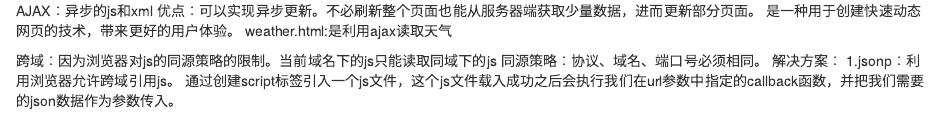
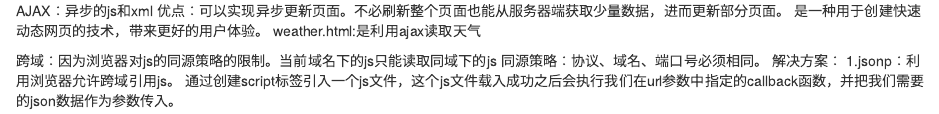
Before and after one commit to suyangshuke/notes, an R Markdown document (AJAX/README.rmd): the page in a window 1100 px wide, from its top. Rendered offline with R 4.5, knitr and Pandoc, with nearby package versions.

Commit message:
Update README.rmd

```diff
--- a/AJAX/README.rmd
+++ b/AJAX/README.rmd
@@ -1,5 +1,5 @@
 AJAX：异步的js和xml
-优点：可以实现异步更新。不必刷新整个页面也能从服务器端获取少量数据，进而更新部分页面。
+优点：可以实现异步更新页面。不必刷新整个页面也能从服务器端获取少量数据，进而更新部分页面。
 是一种用于创建快速动态网页的技术，带来更好的用户体验。
 weather.html:是利用ajax读取天气
 
```
